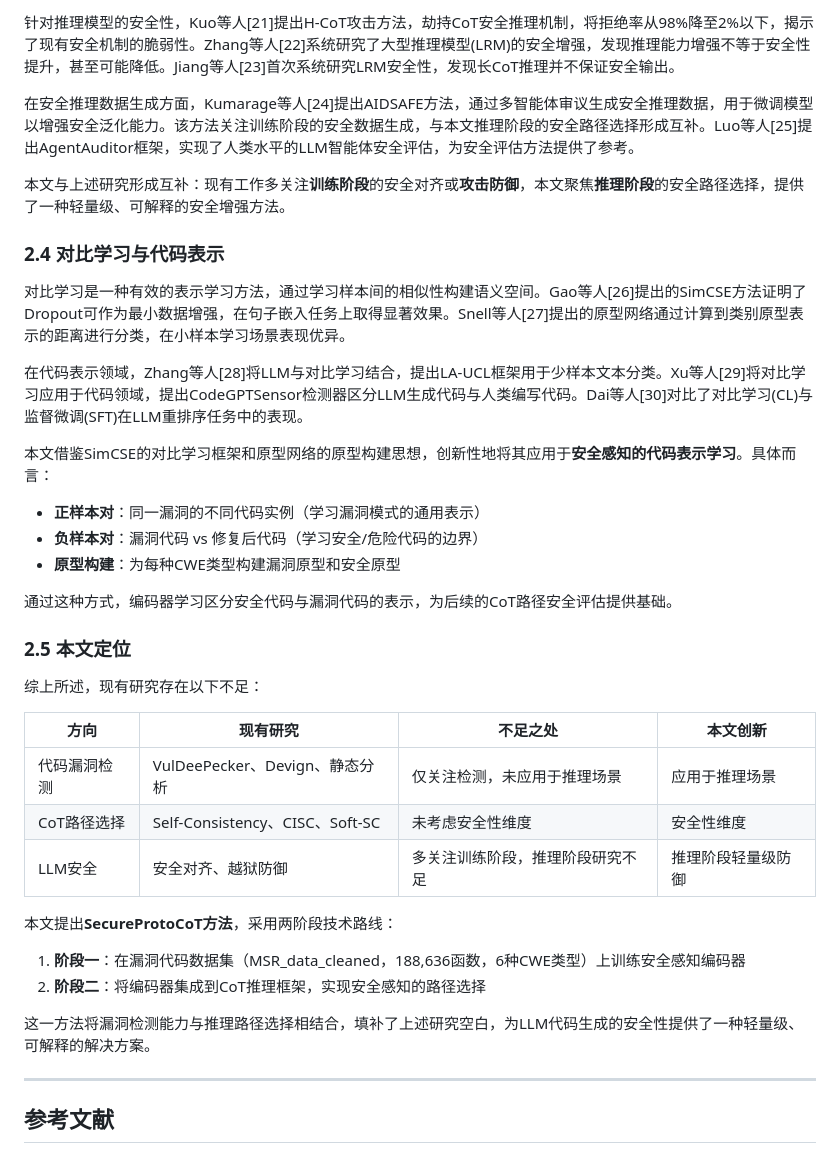
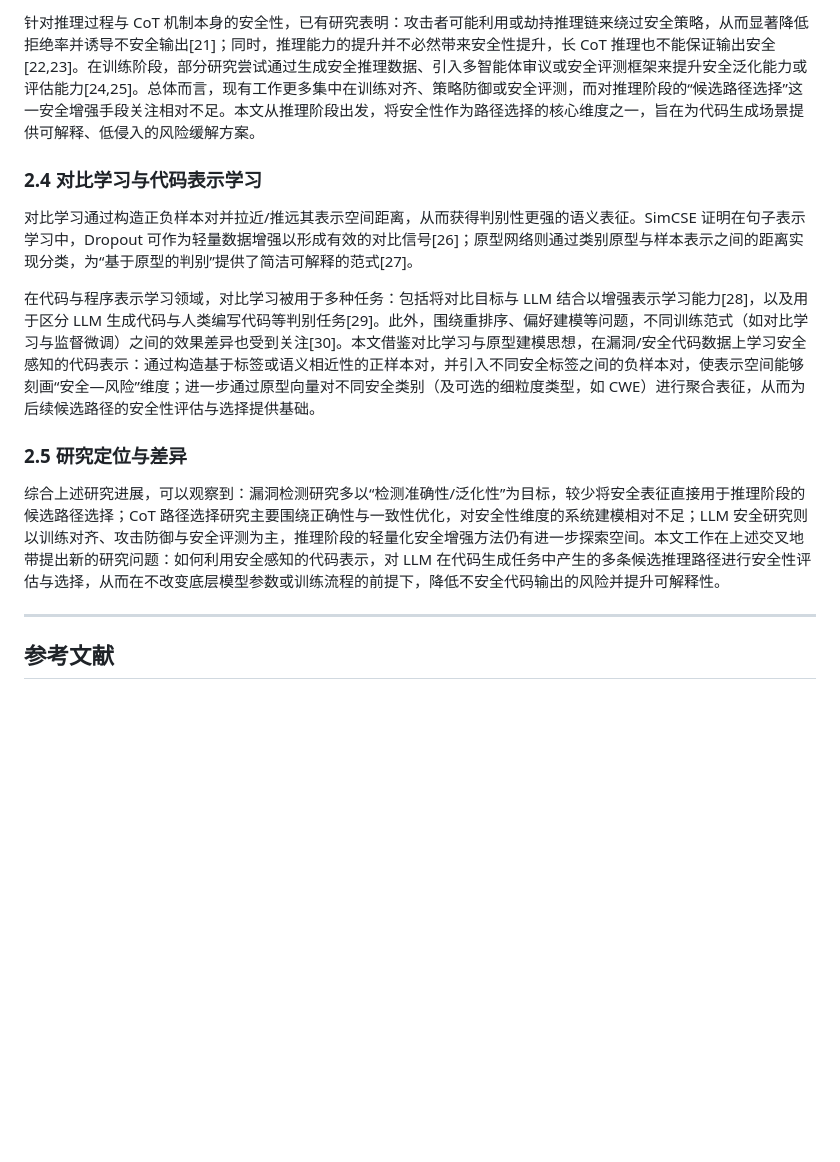
Before and after one commit to zhang2gongzi/SecurePath, a Markdown page: 相关工作初稿.md, the part around one of its changes. Drawn GitHub-style; blank space fills up the shorter version.

```diff
--- a/相关工作初稿.md
+++ b/相关工作初稿.md
@@ -70,38 +24,15 @@ LLM安全研究涵盖对抗攻击、越狱、安全对齐等多个方向。Yao
 
-针对推理模型的安全性，Kuo等人[21]提出H-CoT攻击方法，劫持CoT安全推理机制，将拒绝率从98%降至2%以下，揭示了现有安全机制的脆弱性。Zhang等人[22]系统研究了大型推理模型(LRM)的安全增强，发现推理能力增强不等于安全性提升，甚至可能降低。Jiang等人[23]首次系统研究LRM安全性，发现长CoT推理并不保证安全输出。
+针对推理过程与 CoT 机制本身的安全性，已有研究表明：攻击者可能利用或劫持推理链来绕过安全策略，从而显著降低拒绝率并诱导不安全输出[21]；同时，推理能力的提升并不必然带来安全性提升，长 CoT 推理也不能保证输出安全[22,23]。在训练阶段，部分研究尝试通过生成安全推理数据、引入多智能体审议或安全评测框架来提升安全泛化能力或评估能力[24,25]。总体而言，现有工作更多集中在训练对齐、策略防御或安全评测，而对推理阶段的“候选路径选择”这一安全增强手段关注相对不足。本文从推理阶段出发，将安全性作为路径选择的核心维度之一，旨在为代码生成场景提供可解释、低侵入的风险缓解方案。
 
-在安全推理数据生成方面，Kumarage等人[24]提出AIDSAFE方法，通过多智能体审议生成安全推理数据，用于微调模型以增强安全泛化能力。该方法关注训练阶段的安全数据生成，与本文推理阶段的安全路径选择形成互补。Luo等人[25]提出AgentAuditor框架，实现了人类水平的LLM智能体安全评估，为安全评估方法提供了参考。
+### 2.4 对比学习与代码表示学习
 
-本文与上述研究形成互补：现有工作多关注**训练阶段**的安全对齐或**攻击防御**，本文聚焦**推理阶段**的安全路径选择，提供了一种轻量级、可解释的安全增强方法。
+对比学习通过构造正负样本对并拉近/推远其表示空间距离，从而获得判别性更强的语义表征。SimCSE 证明在句子表示学习中，Dropout 可作为轻量数据增强以形成有效的对比信号[26]；原型网络则通过类别原型与样本表示之间的距离实现分类，为“基于原型的判别”提供了简洁可解释的范式[27]。
 
-### 2.4 对比学习与代码表示
+在代码与程序表示学习领域，对比学习被用于多种任务：包括将对比目标与 LLM 结合以增强表示学习能力[28]，以及用于区分 LLM 生成代码与人类编写代码等判别任务[29]。此外，围绕重排序、偏好建模等问题，不同训练范式（如对比学习与监督微调）之间的效果差异也受到关注[30]。本文借鉴对比学习与原型建模思想，在漏洞/安全代码数据上学习安全感知的代码表示：通过构造基于标签或语义相近性的正样本对，并引入不同安全标签之间的负样本对，使表示空间能够刻画“安全—风险”维度；进一步通过原型向量对不同安全类别（及可选的细粒度类型，如 CWE）进行聚合表征，从而为后续候选路径的安全性评估与选择提供基础。
 
-对比学习是一种有效的表示学习方法，通过学习样本间的相似性构建语义空间。Gao等人[26]提出的SimCSE方法证明了Dropout可作为最小数据增强，在句子嵌入任务上取得显著效果。Snell等人[27]提出的原型网络通过计算到类别原型表示的距离进行分类，在小样本学习场景表现优异。
+### 2.5 研究定位与差异
 
-在代码表示领域，Zhang等人[28]将LLM与对比学习结合，提出LA-UCL框架用于少样本文本分类。Xu等人[29]将对比学习应用于代码领域，提出CodeGPTSensor检测器区分LLM生成代码与人类编写代码。Dai等人[30]对比了对比学习(CL)与监督微调(SFT)在LLM重排序任务中的表现。
-
-本文借鉴SimCSE的对比学习框架和原型网络的原型构建思想，创新性地将其应用于**安全感知的代码表示学习**。具体而言：
-- **正样本对**：同一漏洞的不同代码实例（学习漏洞模式的通用表示）
-- **负样本对**：漏洞代码 vs 修复后代码（学习安全/危险代码的边界）
-- **原型构建**：为每种CWE类型构建漏洞原型和安全原型
-
-通过这种方式，编码器学习区分安全代码与漏洞代码的表示，为后续的CoT路径安全评估提供基础。
-
-### 2.5 本文定位
-
-综上所述，现有研究存在以下不足：
-
-| 方向 | 现有研究 | 不足之处 | 本文创新 |
-|------|----------|----------|----------|
-| 代码漏洞检测 | VulDeePecker、Devign、静态分析 | 仅关注检测，未应用于推理场景 | 应用于推理场景 |
-| CoT路径选择 | Self-Consistency、CISC、Soft-SC | 未考虑安全性维度 | 安全性维度 |
-| LLM安全 | 安全对齐、越狱防御 | 多关注训练阶段，推理阶段研究不足 | 推理阶段轻量级防御 |
-
-本文提出**SecureProtoCoT方法**，采用两阶段技术路线：
-1. **阶段一**：在漏洞代码数据集（MSR_data_cleaned，188,636函数，6种CWE类型）上训练安全感知编码器
-2. **阶段二**：将编码器集成到CoT推理框架，实现安全感知的路径选择
-
-这一方法将漏洞检测能力与推理路径选择相结合，填补了上述研究空白，为LLM代码生成的安全性提供了一种轻量级、可解释的解决方案。
+综合上述研究进展，可以观察到：漏洞检测研究多以“检测准确性/泛化性”为目标，较少将安全表征直接用于推理阶段的候选路径选择；CoT 路径选择研究主要围绕正确性与一致性优化，对安全性维度的系统建模相对不足；LLM 安全研究则以训练对齐、攻击防御与安全评测为主，推理阶段的轻量化安全增强方法仍有进一步探索空间。本文工作在上述交叉地带提出新的研究问题：如何利用安全感知的代码表示，对 LLM 在代码生成任务中产生的多条候选推理路径进行安全性评估与选择，从而在不改变底层模型参数或训练流程的前提下，降低不安全代码输出的风险并提升可解释性。
 
 ---
 
```
Also changed, not shown: other parts of 相关工作初稿.md (+10 -77 lines).
